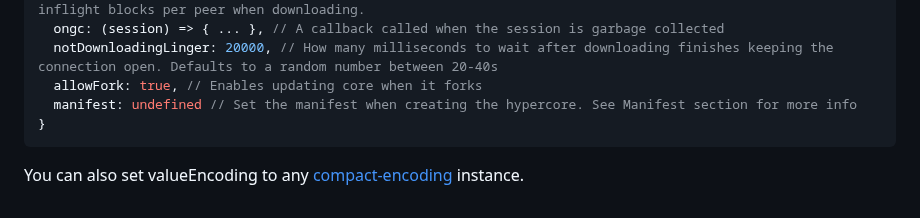
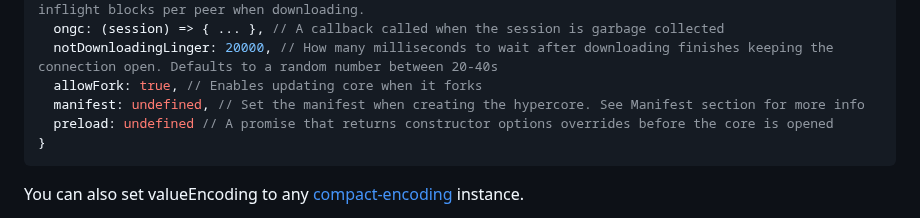
Before and after one commit to holepunchto/hypercore, a Markdown page: README.md, the part around the change. Drawn GitHub-style.

Commit message:
Add `preload` constructor option doc

````diff
--- a/README.md
+++ b/README.md
@@ -61,7 +61,8 @@ Alternatively you can pass a [Hypercore Storage](https://github.com/holepunchto/
   ongc: (session) => { ... }, // A callback called when the session is garbage collected
   notDownloadingLinger: 20000, // How many milliseconds to wait after downloading finishes keeping the connection open. Defaults to a random number between 20-40s
   allowFork: true, // Enables updating core when it forks
-  manifest: undefined // Set the manifest when creating the hypercore. See Manifest section for more info
+  manifest: undefined, // Set the manifest when creating the hypercore. See Manifest section for more info
+  preload: undefined // A promise that returns constructor options overrides before the core is opened
 }
 ```
 
````
